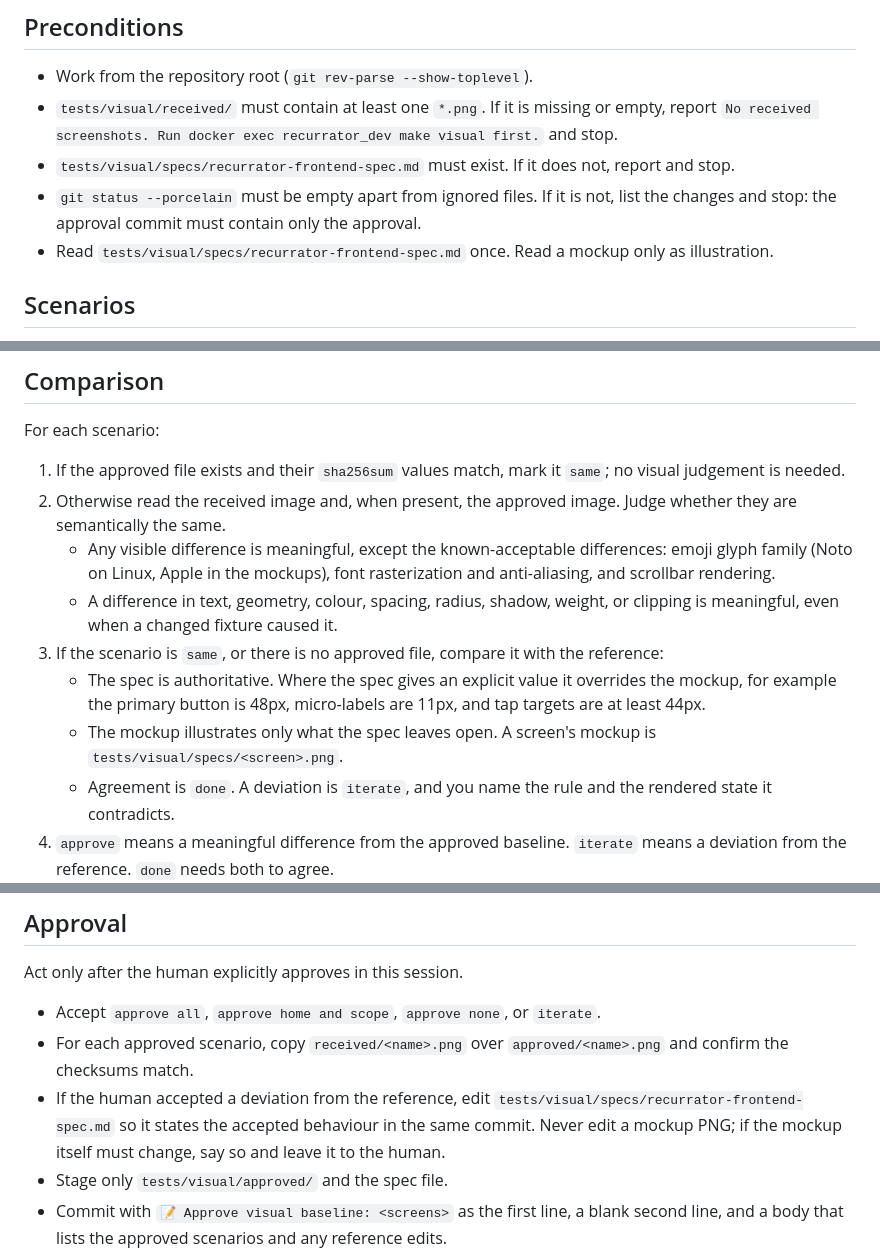
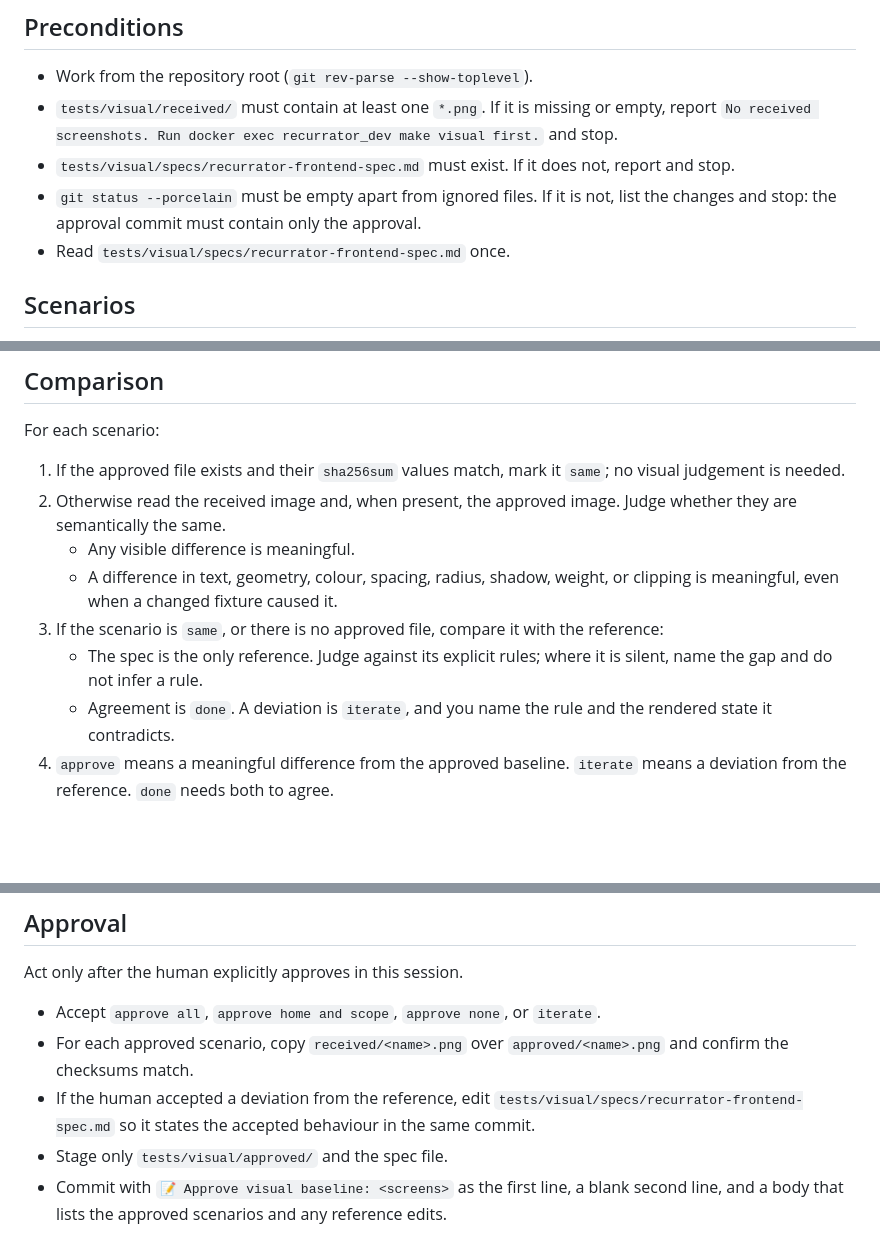
Before and after one commit to devarops/recurrator, a Markdown page: .opencode/commands/approval-testing.md, 3 parts joined by grey strips. GitHub-like rendering; blank space fills up the shorter version.

Commit message:
📝 Judge visual captures against the spec alone
The spec is now the only reference the approval command names. A first run is judged against explicit rules, and silence becomes a named gap the human closes by approving.

Section 3 drops its art-pixel derivation and lists element sizes in CSS pixels only. The values stay; the conversion and its parentheticals go.

We removed the acceptable-difference list, the three example values, and the rule about editing a mockup PNG. Every visible difference between captures now counts.

```diff
--- a/.opencode/commands/approval-testing.md
+++ b/.opencode/commands/approval-testing.md
@@ -16,7 +16,7 @@ command; do not run it.
 - `tests/visual/specs/recurrator-frontend-spec.md` must exist. If it does not, report and stop.
 - `git status --porcelain` must be empty apart from ignored files. If it is not, list the changes
   and stop: the approval commit must contain only the approval.
-- Read `tests/visual/specs/recurrator-frontend-spec.md` once. Read a mockup only as illustration.
+- Read `tests/visual/specs/recurrator-frontend-spec.md` once.
 
 ## Scenarios
 
@@ -34,16 +34,12 @@ For each scenario:
    judgement is needed.
 2. Otherwise read the received image and, when present, the approved image. Judge whether they are
    semantically the same.
-   - Any visible difference is meaningful, except the known-acceptable differences: emoji glyph
-     family (Noto on Linux, Apple in the mockups), font rasterization and anti-aliasing, and
-     scrollbar rendering.
+   - Any visible difference is meaningful.
    - A difference in text, geometry, colour, spacing, radius, shadow, weight, or clipping is
      meaningful, even when a changed fixture caused it.
 3. If the scenario is `same`, or there is no approved file, compare it with the reference:
-   - The spec is authoritative. Where the spec gives an explicit value it overrides the mockup, for
-     example the primary button is 48px, micro-labels are 11px, and tap targets are at least 44px.
-   - The mockup illustrates only what the spec leaves open. A screen's mockup is
-     `tests/visual/specs/<screen>.png`.
+   - The spec is the only reference. Judge against its explicit rules; where it is silent, name the
+     gap and do not infer a rule.
    - Agreement is `done`. A deviation is `iterate`, and you name the rule and the rendered state it
      contradicts.
 4. `approve` means a meaningful difference from the approved baseline. `iterate` means a deviation
@@ -68,8 +64,7 @@ Act only after the human explicitly approves in this session.
   checksums match.
 - If the human accepted a deviation from the reference, edit
   `tests/visual/specs/recurrator-frontend-spec.md` so it states the accepted behaviour in the same
-  commit. Never edit a mockup PNG; if the mockup itself must change, say so and leave it to the
-  human.
+  commit.
 - Stage only `tests/visual/approved/` and the spec file.
 - Commit with `📝 Approve visual baseline: <screens>` as the first line, a blank second line, and a
   body that lists the approved scenarios and any reference edits.
```
Also changed, not shown: 1 other file.
